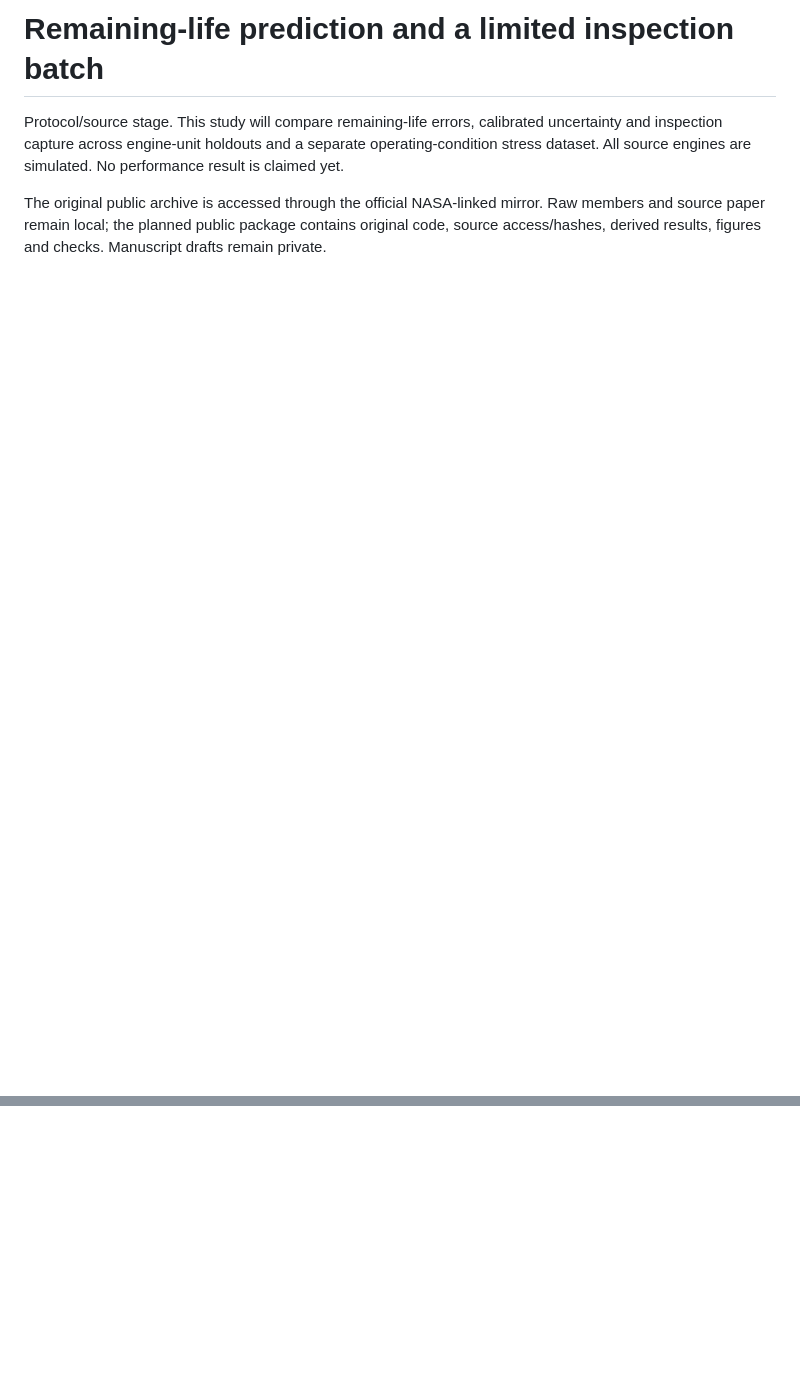
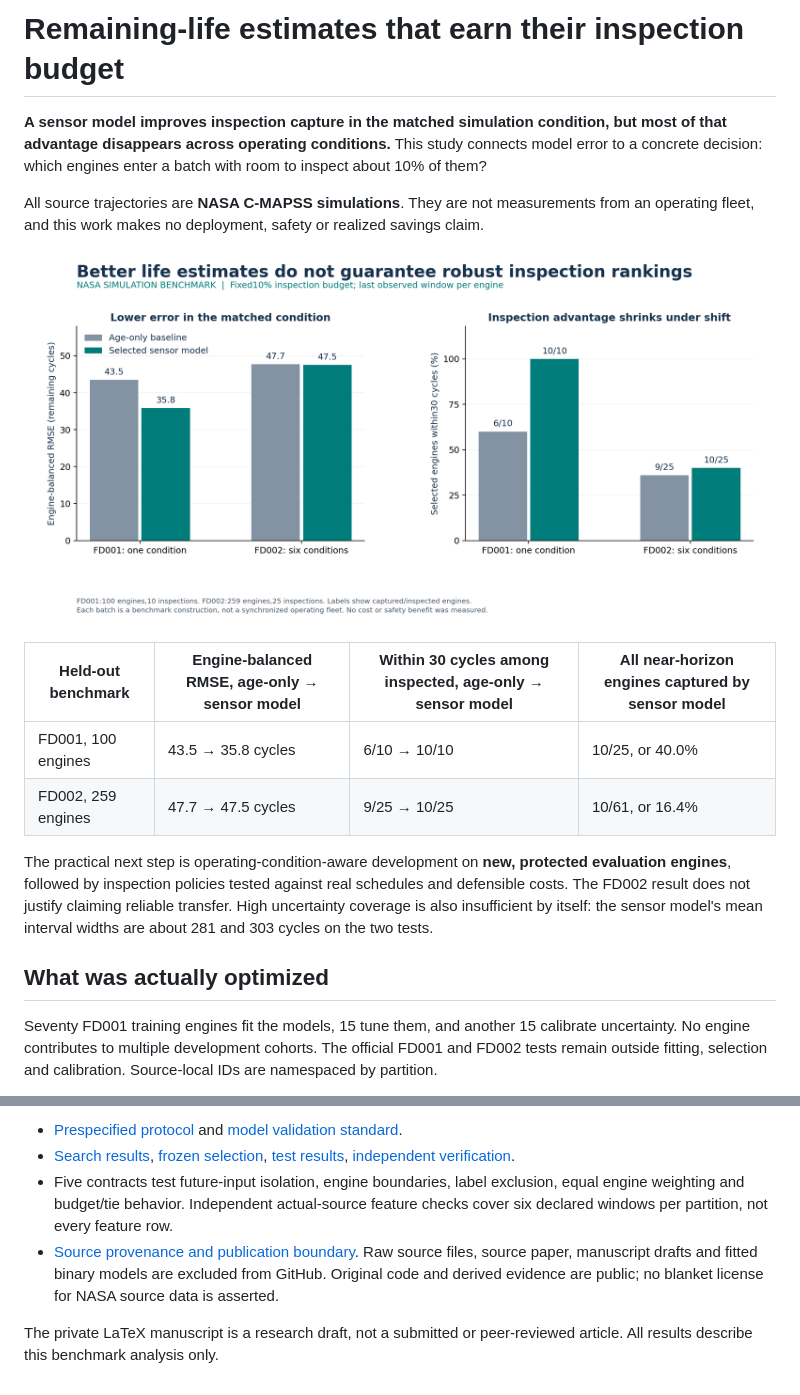
Before and after one commit to S3R3Bii/maintenance-warning-horizons, a Markdown page: README.md, 2 parts joined by grey strips. Drawn GitHub-style; pictures changed too: figures/decision-summary.png (added); blank space fills up the shorter version.

Commit message:
Explain inspection transfer limits with reviewed figures and reproducibility evidence

```diff
--- a/README.md
+++ b/README.md
@@ -1,5 +1,19 @@
-# Remaining-life prediction and a limited inspection batch
+# Remaining-life estimates that earn their inspection budget
 
-Protocol/source stage. This study will compare remaining-life errors, calibrated uncertainty and inspection capture across engine-unit holdouts and a separate operating-condition stress dataset. All source engines are simulated. No performance result is claimed yet.
+**A sensor model improves inspection capture in the matched simulation condition, but most of that advantage disappears across operating conditions.** This study connects model error to a concrete decision: which engines enter a batch with room to inspect about 10% of them?
 
-The original public archive is accessed through the official NASA-linked mirror. Raw members and source paper remain local; the planned public package contains original code, source access/hashes, derived results, figures and checks. Manuscript drafts remain private.
+All source trajectories are **NASA C-MAPSS simulations**. They are not measurements from an operating fleet, and this work makes no deployment, safety or realized savings claim.
+
+![Error and inspection capture in the matched-condition and cross-condition simulation tests](figures/decision-summary.png)
+
+| Held-out benchmark | Engine-balanced RMSE, age-only → sensor model | Within 30 cycles among inspected, age-only → sensor model | All near-horizon engines captured by sensor model |
+| --- | --- | --- | --- |
+| FD001, 100 engines | 43.5 → 35.8 cycles | 6/10 → 10/10 | 10/25, or 40.0% |
+| FD002, 259 engines | 47.7 → 47.5 cycles | 9/25 → 10/25 | 10/61, or 16.4% |
+
+The practical next step is operating-condition-aware development on **new, protected evaluation engines**, followed by inspection policies tested against real schedules and defensible costs. The FD002 result does not justify claiming reliable transfer. High uncertainty coverage is also insufficient by itself: the sensor model's mean interval widths are about 281 and 303 cycles on the two tests.
+
+## What was actually optimized
+
+Seventy FD001 training engines fit the models, 15 tune them, and another 15 calibrate uncertainty. No engine contributes to multiple development cohorts. The official FD001 and FD002 tests remain outside fitting, selection and calibration. Source-local IDs are namespaced by partition.
+
@@ -5,0 +49,6 @@ The original public archive is accessed through the official NASA-linked mirror.
+- [Prespecified protocol](PROTOCOL.md) and [model validation standard](MODEL_VALIDATION_STANDARD.md).
+- [Search results](results/search.csv), [frozen selection](results/selection.json), [test results](results/test_summary.json), [independent verification](results/verification_test.json).
+- Five contracts test future-input isolation, engine boundaries, label exclusion, equal engine weighting and budget/tie behavior. Independent actual-source feature checks cover six declared windows per partition, not every feature row.
+- [Source provenance and publication boundary](SOURCES.md). Raw source files, source paper, manuscript drafts and fitted binary models are excluded from GitHub. Original code and derived evidence are public; no blanket license for NASA source data is asserted.
+
+The private LaTeX manuscript is a research draft, not a submitted or peer-reviewed article. All results describe this benchmark analysis only.
```
Also changed, not shown: other parts of README.md (+29 -0 lines), figures/optimization-evidence.png (added), figures/uncertainty-tradeoff.png (added), 5 other files.
